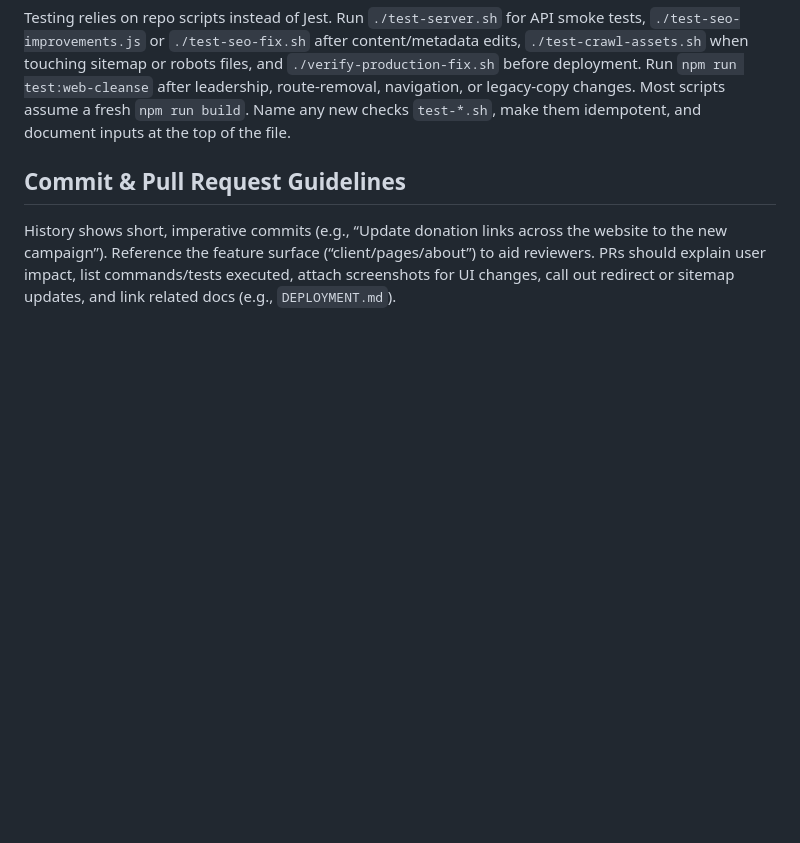
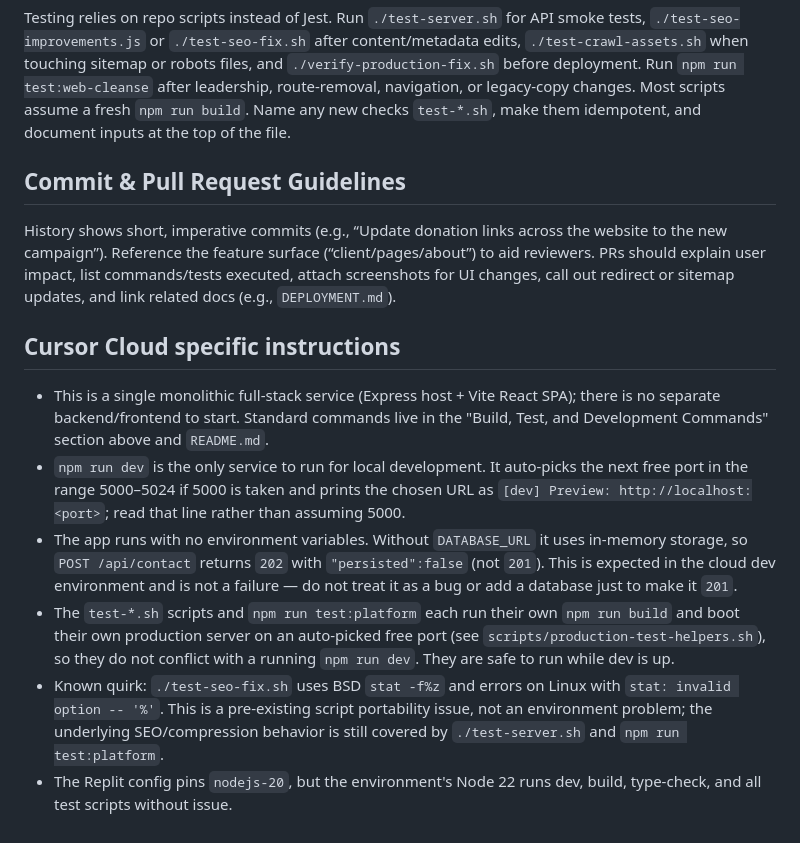
Before and after one commit to enzo-prism/canary-foundation, a Markdown page: AGENTS.md, the part around the change. Rendered like a GitHub page; blank space fills up the shorter version.

Commit message:
Document Cursor Cloud dev environment setup notes in AGENTS.md
Co-authored-by: enzo <enzo-prism@users.noreply.github.com>

```diff
--- a/AGENTS.md
+++ b/AGENTS.md
@@ -24,3 +24,11 @@ Testing relies on repo scripts instead of Jest. Run `./test-server.sh` for API s
 
 ## Commit & Pull Request Guidelines
 History shows short, imperative commits (e.g., “Update donation links across the website to the new campaign”). Reference the feature surface (“client/pages/about”) to aid reviewers. PRs should explain user impact, list commands/tests executed, attach screenshots for UI changes, call out redirect or sitemap updates, and link related docs (e.g., `DEPLOYMENT.md`).
+
+## Cursor Cloud specific instructions
+- This is a single monolithic full-stack service (Express host + Vite React SPA); there is no separate backend/frontend to start. Standard commands live in the "Build, Test, and Development Commands" section above and `README.md`.
+- `npm run dev` is the only service to run for local development. It auto-picks the next free port in the range 5000–5024 if 5000 is taken and prints the chosen URL as `[dev] Preview: http://localhost:<port>`; read that line rather than assuming 5000.
+- The app runs with no environment variables. Without `DATABASE_URL` it uses in-memory storage, so `POST /api/contact` returns `202` with `"persisted":false` (not `201`). This is expected in the cloud dev environment and is not a failure — do not treat it as a bug or add a database just to make it `201`.
+- The `test-*.sh` scripts and `npm run test:platform` each run their own `npm run build` and boot their own production server on an auto-picked free port (see `scripts/production-test-helpers.sh`), so they do not conflict with a running `npm run dev`. They are safe to run while dev is up.
+- Known quirk: `./test-seo-fix.sh` uses BSD `stat -f%z` and errors on Linux with `stat: invalid option -- '%'`. This is a pre-existing script portability issue, not an environment problem; the underlying SEO/compression behavior is still covered by `./test-server.sh` and `npm run test:platform`.
+- The Replit config pins `nodejs-20`, but the environment's Node 22 runs dev, build, type-check, and all test scripts without issue.
```
